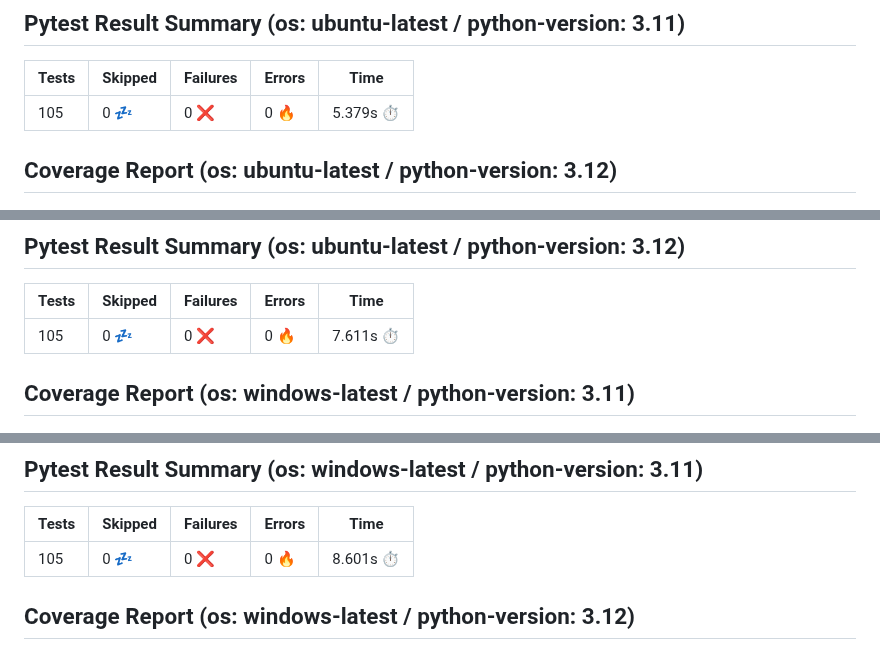
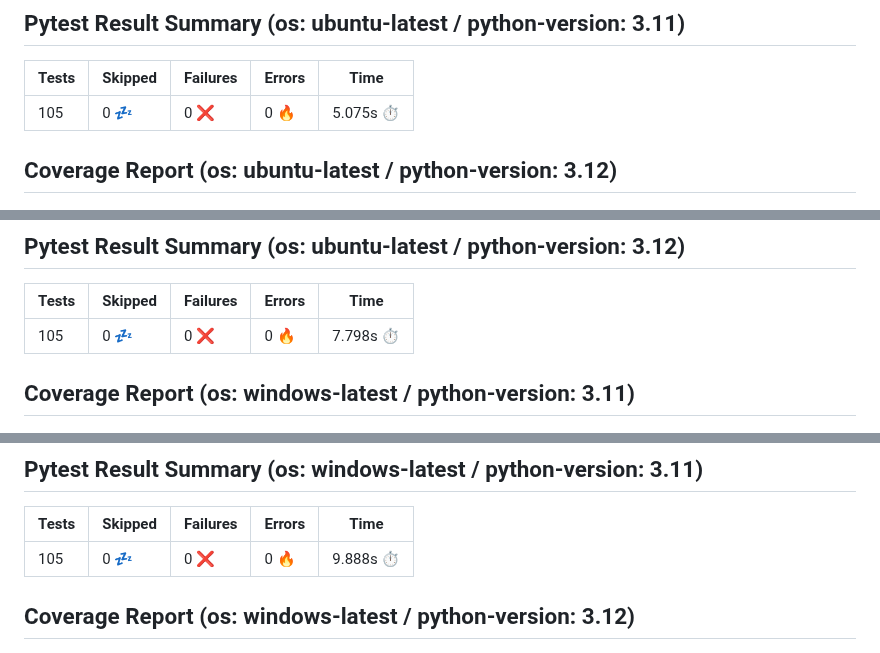
Before and after one commit to 7rikazhexde/trial-test, a Markdown page: README.md, 3 parts joined by grey strips. GitHub-like rendering.

```diff
--- a/README.md
+++ b/README.md
@@ -35,7 +35,7 @@
 ## Pytest Result Summary (os: ubuntu-latest / python-version: 3.11)
 | Tests | Skipped | Failures | Errors | Time |
 | ----- | ------- | -------- | -------- | ------------------ |
-| 105 | 0 :zzz: | 0 :x: | 0 :fire: | 5.379s :stopwatch: |
+| 105 | 0 :zzz: | 0 :x: | 0 :fire: | 5.075s :stopwatch: |
 
 
 ## Coverage Report (os: ubuntu-latest / python-version: 3.12)
@@ -44,7 +44,7 @@
 ## Pytest Result Summary (os: ubuntu-latest / python-version: 3.12)
 | Tests | Skipped | Failures | Errors | Time |
 | ----- | ------- | -------- | -------- | ------------------ |
-| 105 | 0 :zzz: | 0 :x: | 0 :fire: | 7.611s :stopwatch: |
+| 105 | 0 :zzz: | 0 :x: | 0 :fire: | 7.798s :stopwatch: |
 
 
 ## Coverage Report (os: windows-latest / python-version: 3.11)
@@ -53,7 +53,7 @@
 ## Pytest Result Summary (os: windows-latest / python-version: 3.11)
 | Tests | Skipped | Failures | Errors | Time |
 | ----- | ------- | -------- | -------- | ------------------ |
-| 105 | 0 :zzz: | 0 :x: | 0 :fire: | 8.601s :stopwatch: |
+| 105 | 0 :zzz: | 0 :x: | 0 :fire: | 9.888s :stopwatch: |
 
 
 ## Coverage Report (os: windows-latest / python-version: 3.12)
```
Also changed, not shown: other parts of README.md (+11 -11 lines).
